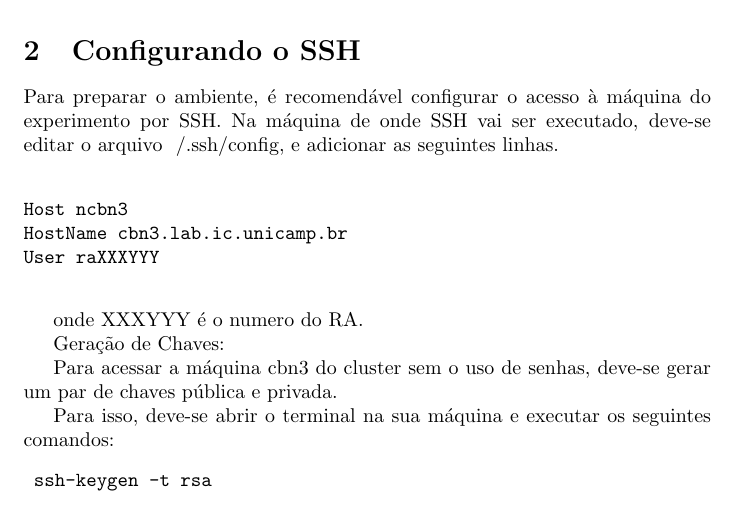
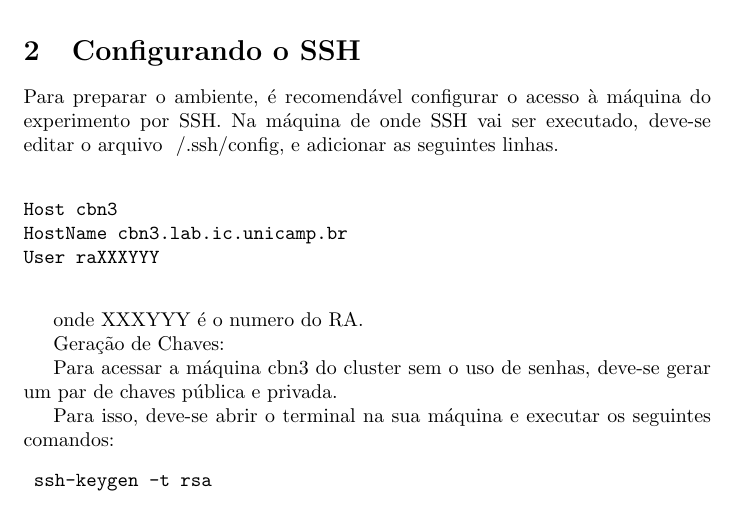
Before and after one commit to DanielR2209/Grupo03, a LaTeX document (manual/manualGrupo03.tex): part of page 1 of 4, cut so that both start at the same text. Compiled offline with pdfLaTeX.

Commit message:
Update manualGrupo03.tex
Editado um erro de digitação

```diff
--- a/manual/manualGrupo03.tex
+++ b/manual/manualGrupo03.tex
@@ -19,7 +19,7 @@ Para preparar o ambiente, é recomendável configurar o acesso à máquina do ex
 Na máquina de onde SSH vai ser executado, deve-se editar o arquivo ~/.ssh/config, e adicionar as seguintes linhas.
 \begin{verbatim}
 
-Host ncbn3
+Host cbn3
 HostName cbn3.lab.ic.unicamp.br
 User raXXXYYY
 
```
